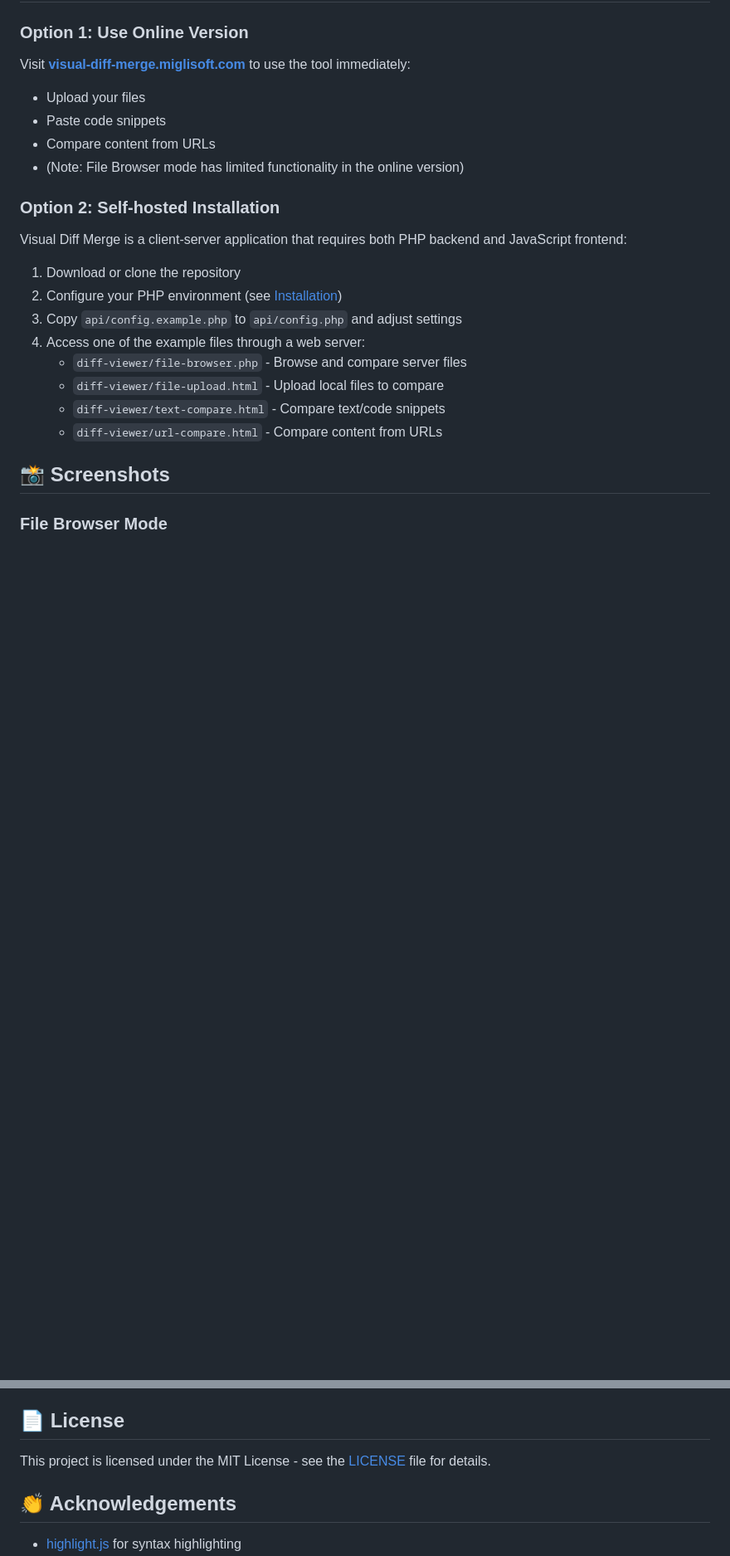
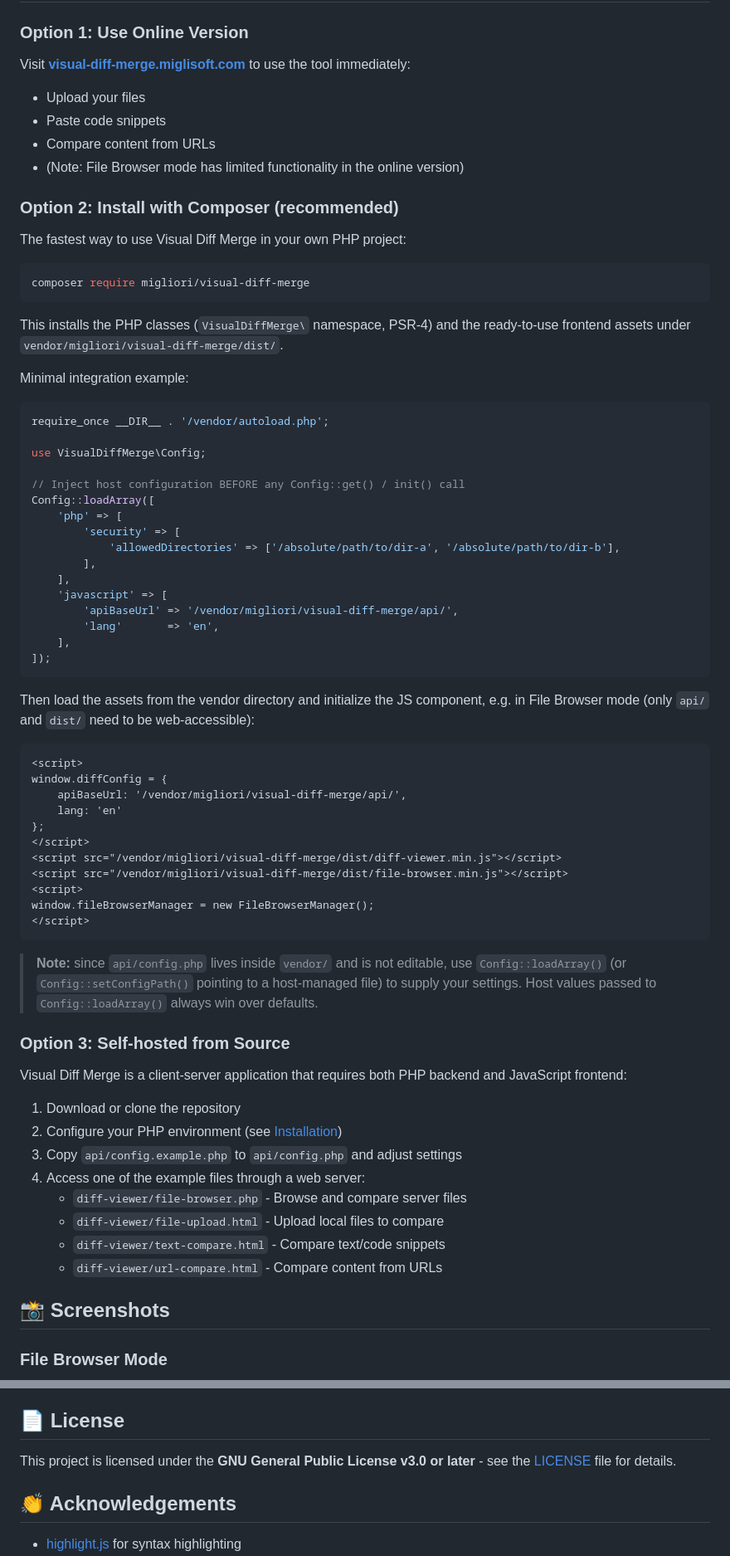
Before and after one commit to migliori/visual-diff-merge, a Markdown page: README.md, 2 parts joined by grey strips. Shown at 83% size. Rendered like a GitHub page; blank space fills up the shorter version.

Commit message:
docs(readme): composer installation as recommended option + Packagist badges
- Add composer require migliori/visual-diff-merge as Option 2 (recommended),
  with Config::loadArray() integration snippet and vendor asset loading
- Renumber self-hosted source install to Option 3
- Add Packagist version/downloads badges (visible once package is published)
- Fix license section: GPL-3.0-or-later (was incorrectly stated as MIT;
  LICENSE file and composer.json already declared GPL-3.0-or-later)

````diff
--- a/README.md
+++ b/README.md
@@ -36,7 +38,60 @@ Visit **[visual-diff-merge.miglisoft.com](https://visual-diff-merge.miglisoft.co
 - Compare content from URLs
 - (Note: File Browser mode has limited functionality in the online version)
 
-### Option 2: Self-hosted Installation
+### Option 2: Install with Composer (recommended)
+
+The fastest way to use Visual Diff Merge in your own PHP project:
+
+```bash
+composer require migliori/visual-diff-merge
+```
+
+This installs the PHP classes (`VisualDiffMerge\` namespace, PSR-4) and the ready-to-use
+frontend assets under `vendor/migliori/visual-diff-merge/dist/`.
+
+Minimal integration example:
+
+```php
+require_once __DIR__ . '/vendor/autoload.php';
+
+use VisualDiffMerge\Config;
+
+// Inject host configuration BEFORE any Config::get() / init() call
+Config::loadArray([
+    'php' => [
+        'security' => [
+            'allowedDirectories' => ['/absolute/path/to/dir-a', '/absolute/path/to/dir-b'],
+        ],
+    ],
+    'javascript' => [
+        'apiBaseUrl' => '/vendor/migliori/visual-diff-merge/api/',
+        'lang'       => 'en',
+    ],
+]);
+```
+
+Then load the assets from the vendor directory and initialize the JS component, e.g. in File
+Browser mode (only `api/` and `dist/` need to be web-accessible):
+
+```html
+<script>
+window.diffConfig = {
+    apiBaseUrl: '/vendor/migliori/visual-diff-merge/api/',
+    lang: 'en'
+};
+</script>
+<script src="/vendor/migliori/visual-diff-merge/dist/diff-viewer.min.js"></script>
+<script src="/vendor/migliori/visual-diff-merge/dist/file-browser.min.js"></script>
+<script>
+window.fileBrowserManager = new FileBrowserManager();
+</script>
+```
+
+> **Note:** since `api/config.php` lives inside `vendor/` and is not editable, use
+> `Config::loadArray()` (or `Config::setConfigPath()` pointing to a host-managed file) to supply
+> your settings. Host values passed to `Config::loadArray()` always win over defaults.
+
+### Option 3: Self-hosted from Source
 
 Visual Diff Merge is a client-server application that requires both PHP backend and JavaScript frontend:
 
@@ -238,7 +293,7 @@ Contributions are welcome! Please feel free to submit a Pull Request.
 
 ## 📄 License
 
-This project is licensed under the MIT License - see the [LICENSE](LICENSE) file for details.
+This project is licensed under the **GNU General Public License v3.0 or later** - see the [LICENSE](LICENSE) file for details.
 
 ## 👏 Acknowledgements
 
````
Also changed, not shown: other parts of README.md (+2 -0 lines).
